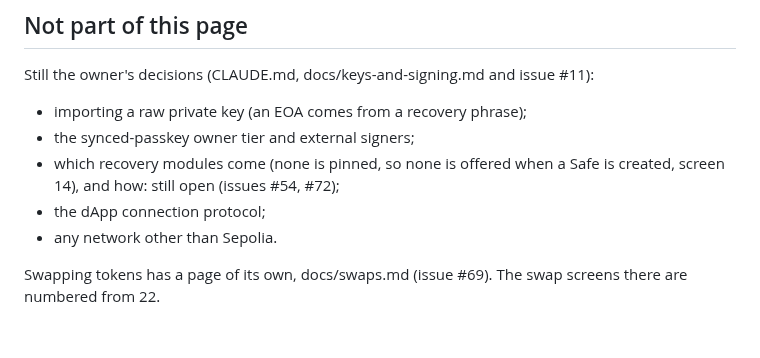
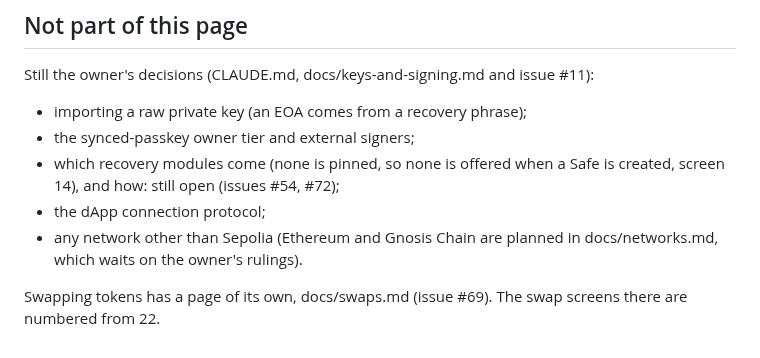
Before and after one commit to biafra23/serotine, a Markdown page: docs/wallet-ux.md, the part around the change. Drawn GitHub-style.

```diff
--- a/docs/wallet-ux.md
+++ b/docs/wallet-ux.md
@@ -1046,7 +1046,8 @@ Still the owner's decisions (CLAUDE.md, docs/keys-and-signing.md and issue
 - which recovery modules come (none is pinned, so none is offered when a
   Safe is created, screen 14), and how: still open (issues #54, #72);
 - the dApp connection protocol;
-- any network other than Sepolia.
+- any network other than Sepolia (Ethereum and Gnosis Chain are planned in
+  docs/networks.md, which waits on the owner's rulings).
 
 Swapping tokens has a page of its own, docs/swaps.md (issue #69). The swap
 screens there are numbered from 22.
```
Also changed, not shown: docs/networks.md (added, +424 -0 lines), docs/networks-screens.png (added), 1 other file.
